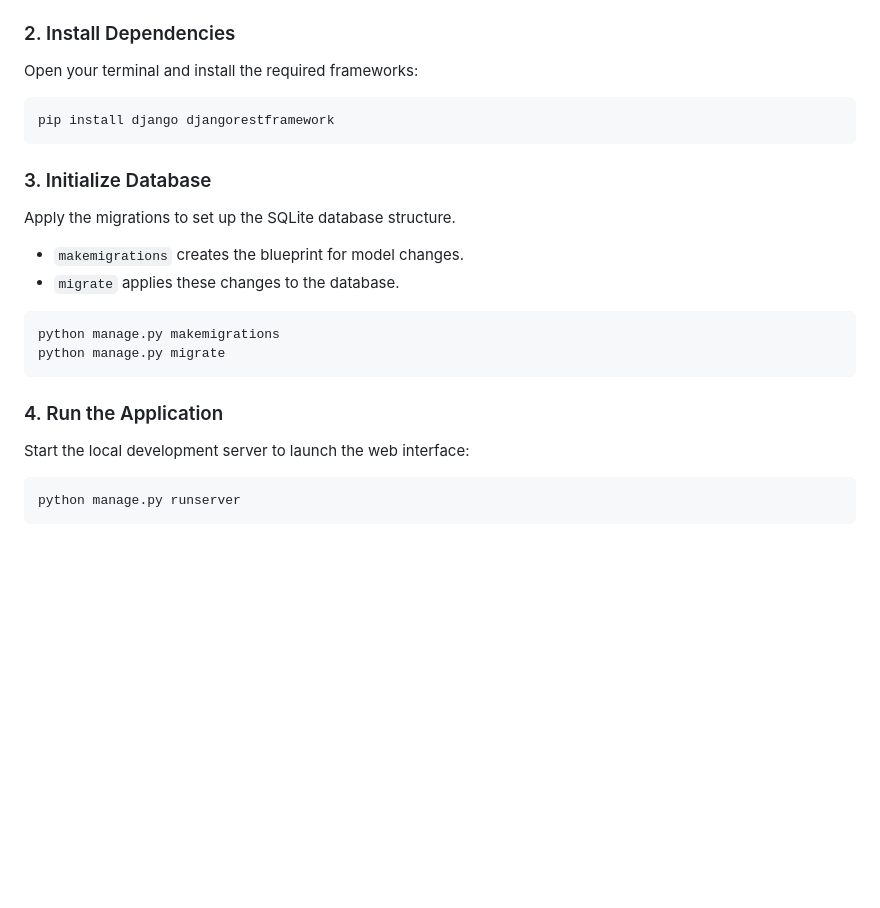
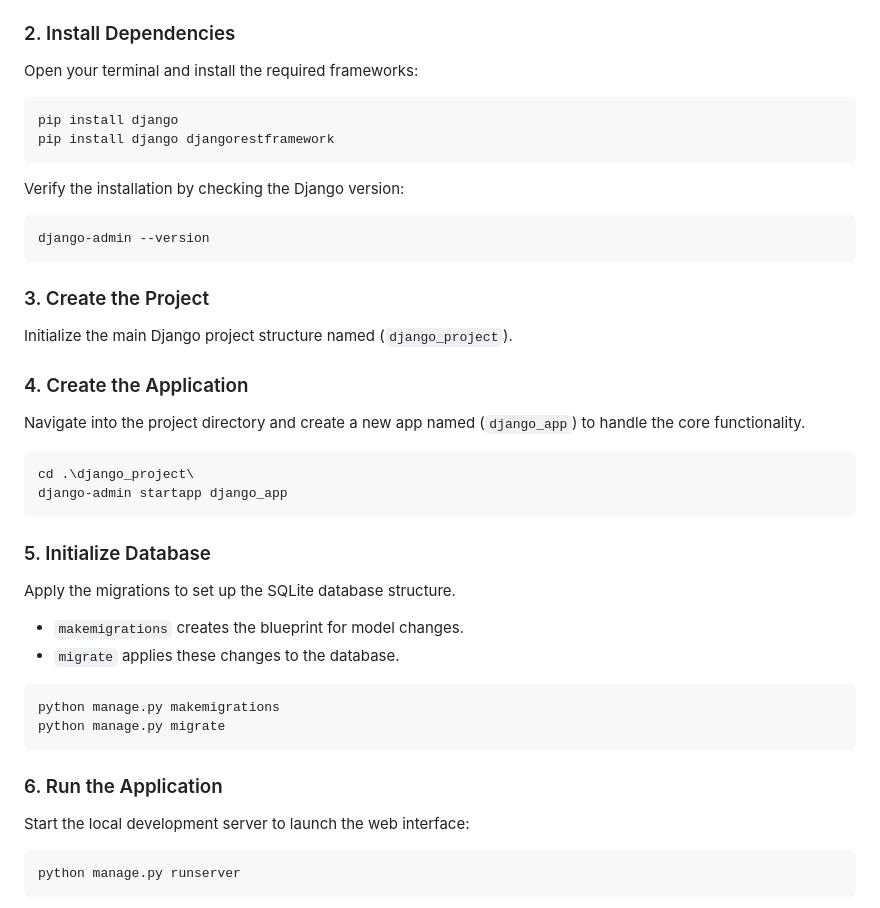
Before and after one commit to Thanos01skg/CRUD-Interface, a Markdown page: README.md, the part around the change. Rendered like a GitHub page; blank space fills up the shorter version.

````diff
--- a/README.md
+++ b/README.md
@@ -70,10 +70,26 @@ Ensure you have Python installed. It is recommended to select the correct **Inte
 ### 2. Install Dependencies
 Open your terminal and install the required frameworks:
 ```bash
+pip install django
 pip install django djangorestframework
 ```
 
-### 3. Initialize Database
+Verify the installation by checking the Django version:
+```bash
+django-admin --version
+```
+
+### 3. Create the Project
+Initialize the main Django project structure named (`django_project`).
+
+### 4. Create the Application
+Navigate into the project directory and create a new app named (`django_app`) to handle the core functionality.
+```bash
+cd .\django_project\
+django-admin startapp django_app
+```
+
+### 5. Initialize Database
 Apply the migrations to set up the SQLite database structure.
 * `makemigrations` creates the blueprint for model changes.
 * `migrate` applies these changes to the database.
@@ -82,7 +98,7 @@ python manage.py makemigrations
 python manage.py migrate
 ```
 
-### 4. Run the Application
+### 6. Run the Application
 Start the local development server to launch the web interface:
 ```bash
 python manage.py runserver
````
